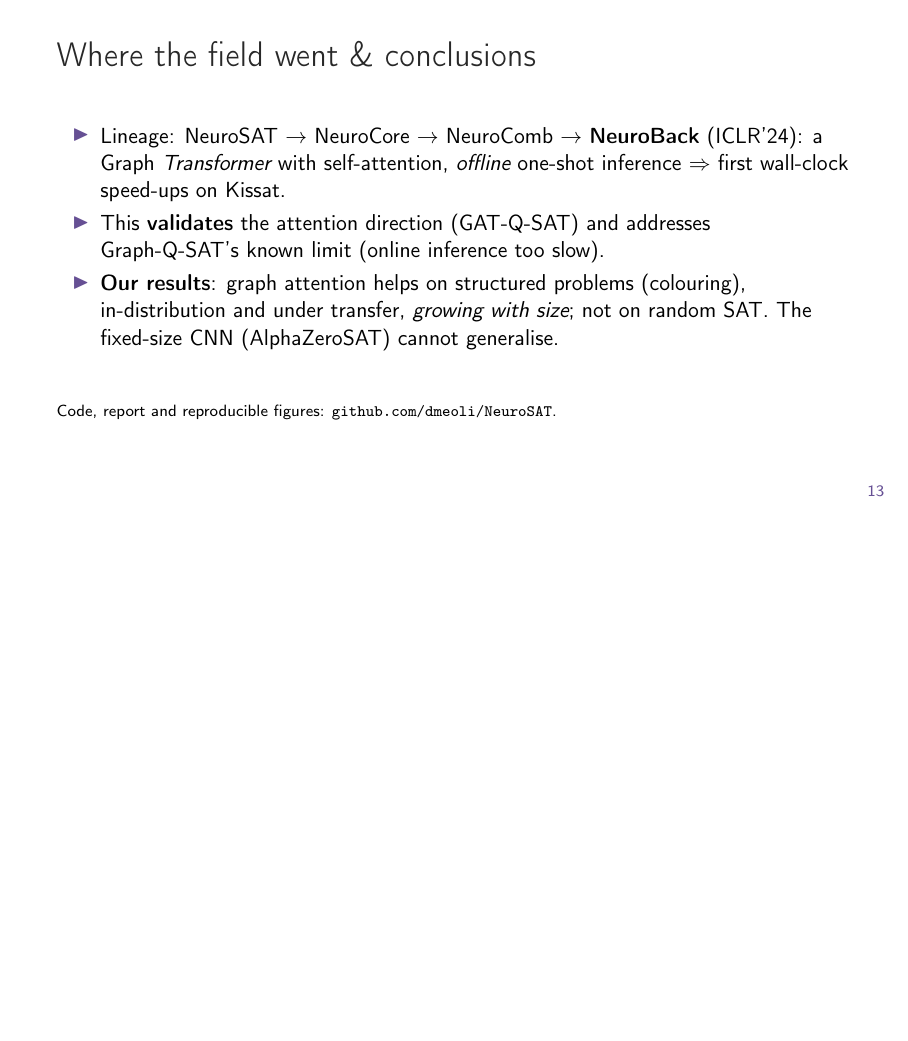
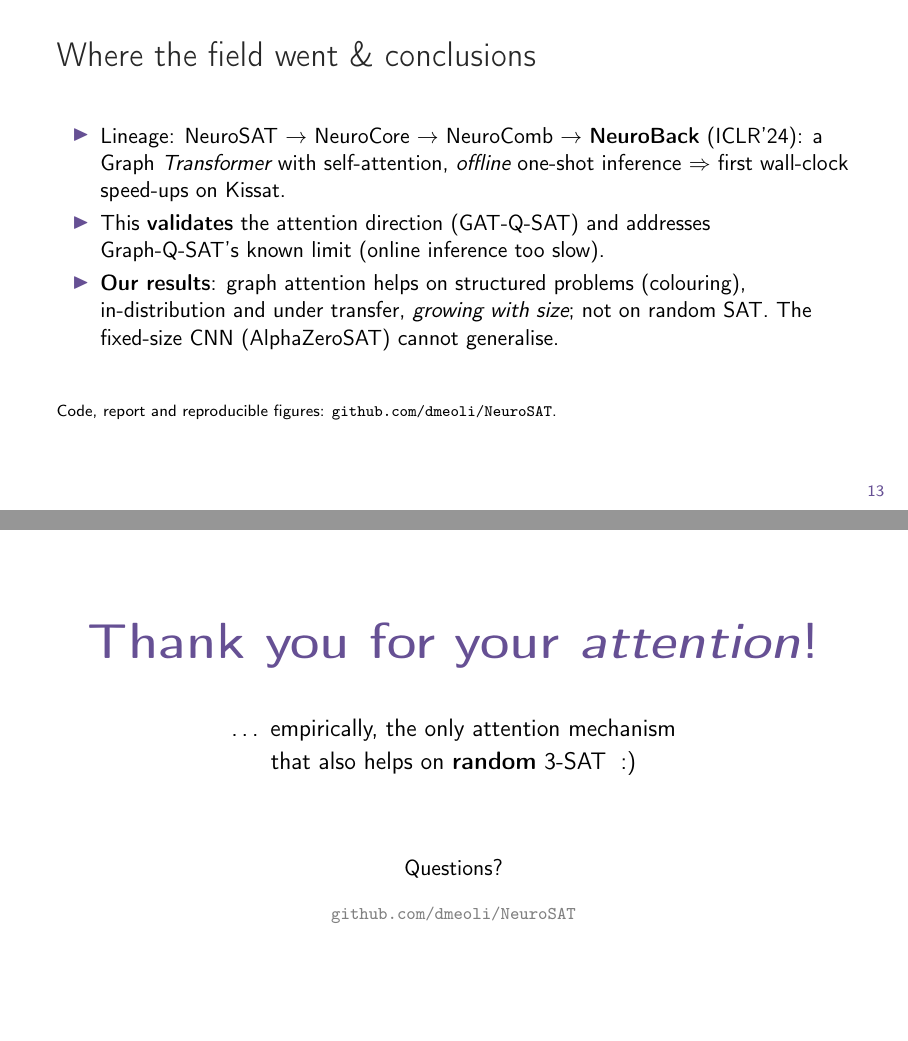
Before and after one commit to dmeoli/NeuroSAT, LaTeX slides (slides/neurosat-slides.tex): page 13 of 13 before the commit and pages 13 and 14 of 14 after it, the two joined at a grey line, the shorter picture padded with empty space. Compiled offline with pdfLaTeX.

Commit message:
Add closing thank-you slide (attention pun)

```diff
--- a/slides/neurosat-slides.tex
+++ b/slides/neurosat-slides.tex
@@ -230,4 +230,16 @@
   {\scriptsize Code, report and reproducible figures: \texttt{github.com/dmeoli/NeuroSAT}.}
 \end{frame}
 
+% ================================================================== Thanks
+{\setbeamertemplate{footline}{}
+\begin{frame}[plain]
+  \centering\vfill
+  {\Huge\color{tan}\textbf{Thank you for your \emph{attention}!}}\\[9mm]
+  {\large \dots\ empirically, the only attention mechanism}\\[1mm]
+  {\large that also helps on \textbf{random} 3-SAT \;:)}\\[14mm]
+  {\normalsize Questions?}\\[3mm]
+  {\footnotesize\color{gray}\texttt{github.com/dmeoli/NeuroSAT}}
+  \vfill
+\end{frame}}
+
 \end{document}
```
Also changed, not shown: slides/neurosat-slides.pdf.
